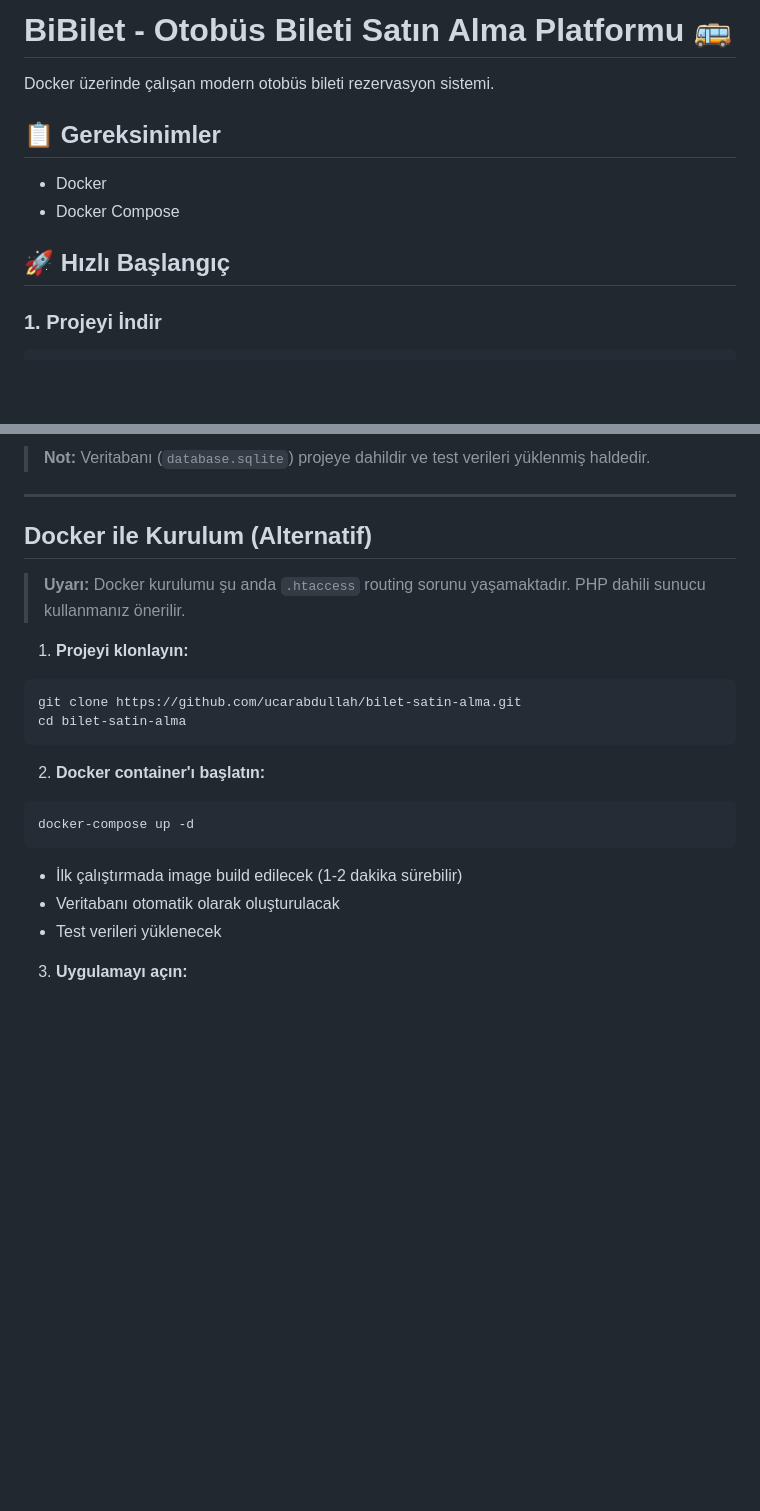
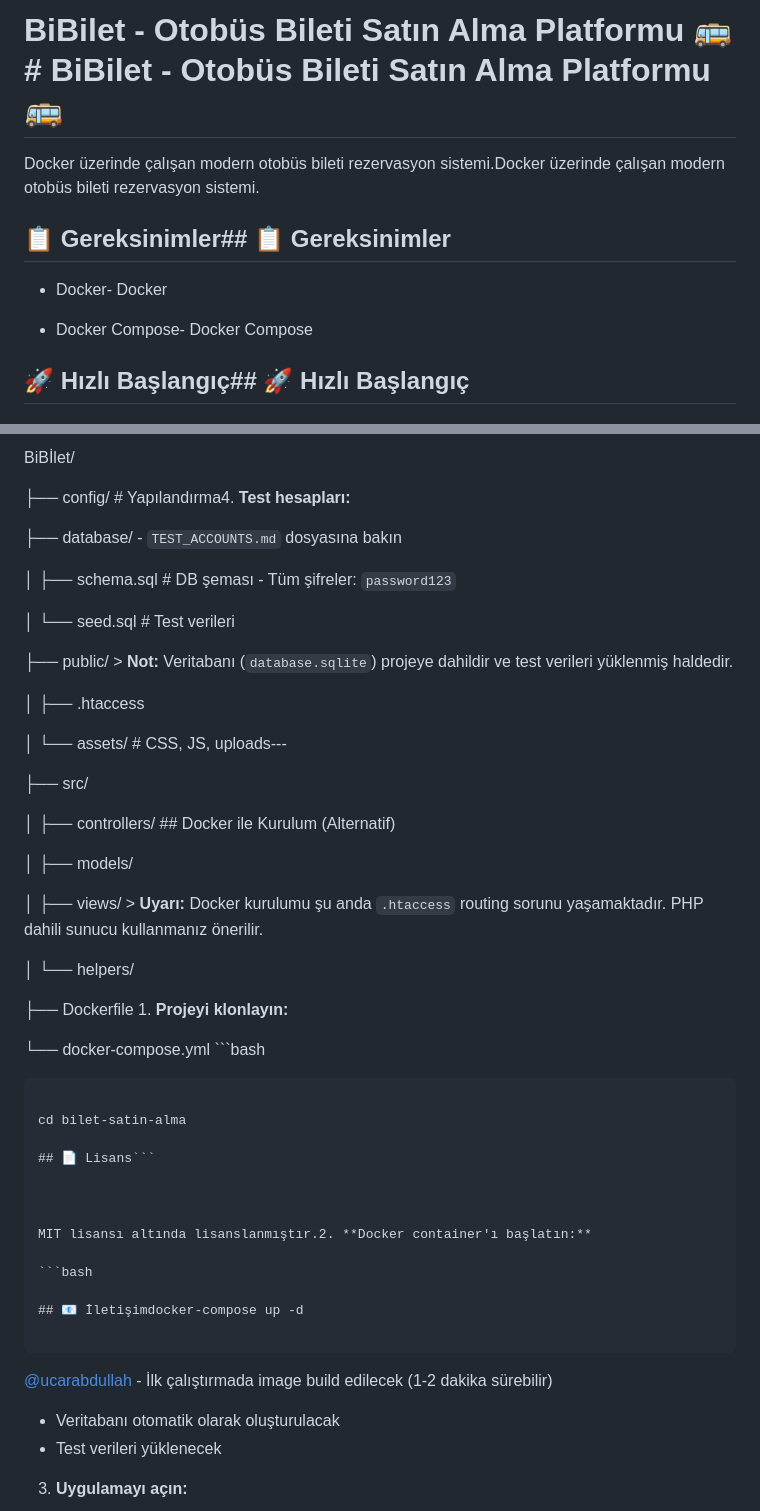
Before and after one commit to ucarabdullah/bilet-satin-alma, a Markdown page: README.md, 2 parts joined by grey strips. Rendered like a GitHub page; blank space fills up the shorter version.

````diff
--- a/README.md
+++ b/README.md
@@ -1,12 +1,22 @@
-# BiBilet - Otobüs Bileti Satın Alma Platformu 🚌
+# BiBilet - Otobüs Bileti Satın Alma Platformu 🚌# BiBilet - Otobüs Bileti Satın Alma Platformu 🚌
 
-Docker üzerinde çalışan modern otobüs bileti rezervasyon sistemi.
 
-## 📋 Gereksinimler
 
-- Docker
-- Docker Compose
+Docker üzerinde çalışan modern otobüs bileti rezervasyon sistemi.Docker üzerinde çalışan modern otobüs bileti rezervasyon sistemi.
 
-## 🚀 Hızlı Başlangıç
 
-### 1. Projeyi İndir
+
+## 📋 Gereksinimler## 📋 Gereksinimler
+
+
+
+- Docker- Docker
+
+- Docker Compose- Docker Compose
+
+
+
+## 🚀 Hızlı Başlangıç## 🚀 Hızlı Başlangıç
+
+
+
@@ -87,23 +196,52 @@ php -S localhost:8000 -t public public/router.php
 
-> **Not:** Veritabanı (`database.sqlite`) projeye dahildir ve test verileri yüklenmiş haldedir.
+BiBİlet/
 
----
+├── config/              # Yapılandırma4. **Test hesapları:**
 
-##  Docker ile Kurulum (Alternatif)
+├── database/              - `TEST_ACCOUNTS.md` dosyasına bakın
 
-> **Uyarı:** Docker kurulumu şu anda `.htaccess` routing sorunu yaşamaktadır. PHP dahili sunucu kullanmanız önerilir.
+│   ├── schema.sql      # DB şeması   - Tüm şifreler: `password123`
 
-1. **Projeyi klonlayın:**
+│   └── seed.sql        # Test verileri
+
+├── public/             > **Not:** Veritabanı (`database.sqlite`) projeye dahildir ve test verileri yüklenmiş haldedir.
+
+│   ├── .htaccess
+
+│   └── assets/         # CSS, JS, uploads---
+
+├── src/
+
+│   ├── controllers/   ##  Docker ile Kurulum (Alternatif)
+
+│   ├── models/
+
+│   ├── views/         > **Uyarı:** Docker kurulumu şu anda `.htaccess` routing sorunu yaşamaktadır. PHP dahili sunucu kullanmanız önerilir.
+
+│   └── helpers/
+
+├── Dockerfile          1. **Projeyi klonlayın:**
+
+└── docker-compose.yml  ```bash
+
+```git clone https://github.com/ucarabdullah/bilet-satin-alma.git
+
+cd bilet-satin-alma
+
+## 📄 Lisans```
+
+
+
+MIT lisansı altında lisanslanmıştır.2. **Docker container'ı başlatın:**
+
 ```bash
-git clone https://github.com/ucarabdullah/bilet-satin-alma.git
-cd bilet-satin-alma
+
+## 📧 İletişimdocker-compose up -d
+
 ```
 
-2. **Docker container'ı başlatın:**
-```bash
-docker-compose up -d
-```
-   - İlk çalıştırmada image build edilecek (1-2 dakika sürebilir)
+[@ucarabdullah](https://github.com/ucarabdullah)   - İlk çalıştırmada image build edilecek (1-2 dakika sürebilir)
+
    - Veritabanı otomatik olarak oluşturulacak
    - Test verileri yüklenecek
 
````
Also changed, not shown: other parts of README.md (+161 -62 lines), TEST_ACCOUNTS.md (deleted, +0 -298 lines).
